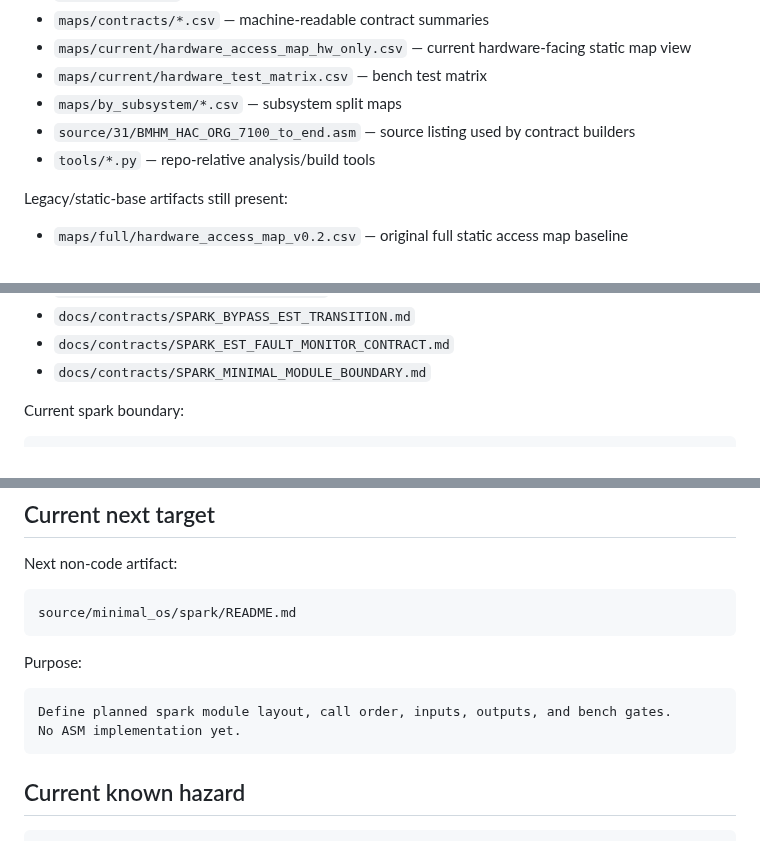
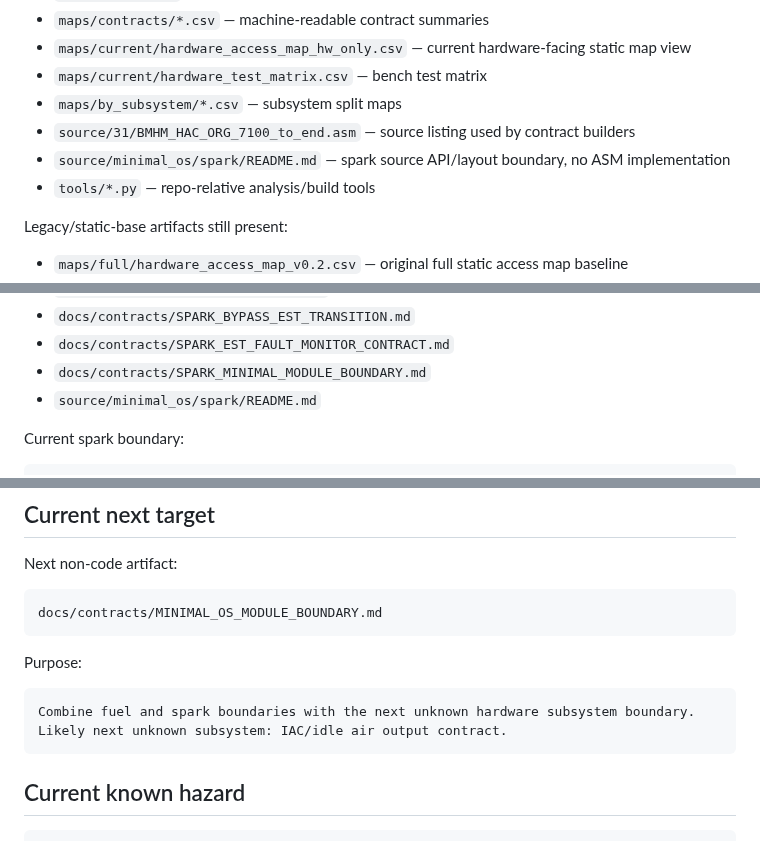
Before and after one commit to snow663/7427HWContract, a Markdown page: README.md, 3 parts joined by grey strips. Rendered like a GitHub page.

Commit message:
Refresh README after spark API README

````diff
--- a/README.md
+++ b/README.md
@@ -36,6 +36,7 @@ Core state:
 - `maps/current/hardware_test_matrix.csv` — bench test matrix
 - `maps/by_subsystem/*.csv` — subsystem split maps
 - `source/31/BMHM_HAC_ORG_7100_to_end.asm` — source listing used by contract builders
+- `source/minimal_os/spark/README.md` — spark source API/layout boundary, no ASM implementation
 - `tools/*.py` — repo-relative analysis/build tools
 
 Legacy/static-base artifacts still present:
@@ -77,6 +78,7 @@ EFI_PW_WRITE      = runtime EFI pulsewidth command via STD $3FCE
 - `docs/contracts/SPARK_BYPASS_EST_TRANSITION.md`
 - `docs/contracts/SPARK_EST_FAULT_MONITOR_CONTRACT.md`
 - `docs/contracts/SPARK_MINIMAL_MODULE_BOUNDARY.md`
+- `source/minimal_os/spark/README.md`
 
 Current spark boundary:
 
@@ -110,14 +112,14 @@ No spark writer exists yet. That boundary is intentional.
 Next non-code artifact:
 
 ```text
-source/minimal_os/spark/README.md
+docs/contracts/MINIMAL_OS_MODULE_BOUNDARY.md
 ```
 
 Purpose:
 
 ```text
-Define planned spark module layout, call order, inputs, outputs, and bench gates.
-No ASM implementation yet.
+Combine fuel and spark boundaries with the next unknown hardware subsystem boundary.
+Likely next unknown subsystem: IAC/idle air output contract.
 ```
 
 ## Current known hazard
````
